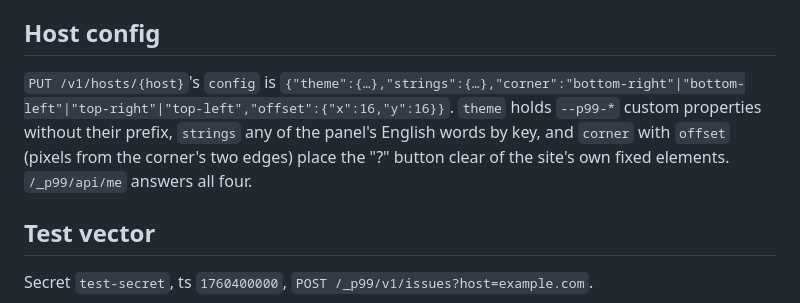
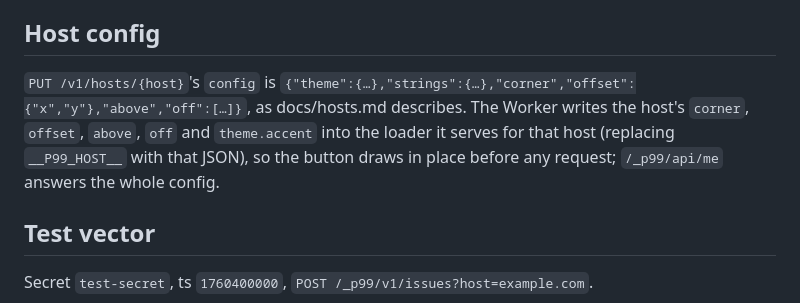
Before and after one commit to gmrdad82/p99, a Markdown page: docs/api.md, the part around the change. Rendered like a GitHub page.

```diff
--- a/docs/api.md
+++ b/docs/api.md
@@ -104,7 +104,7 @@ The cron trigger (`*/15 * * * *`) runs a weekly backup of every table into the b
 
 ## Host config
 
-`PUT /v1/hosts/{host}`'s `config` is `{"theme":{…},"strings":{…},"corner":"bottom-right"|"bottom-left"|"top-right"|"top-left","offset":{"x":16,"y":16}}`. `theme` holds `--p99-*` custom properties without their prefix, `strings` any of the panel's English words by key, and `corner` with `offset` (pixels from the corner's two edges) place the "?" button clear of the site's own fixed elements. `/_p99/api/me` answers all four.
+`PUT /v1/hosts/{host}`'s `config` is `{"theme":{…},"strings":{…},"corner","offset":{"x","y"},"above","off":[…]}`, as docs/hosts.md describes. The Worker writes the host's `corner`, `offset`, `above`, `off` and `theme.accent` into the loader it serves for that host (replacing `__P99_HOST__` with that JSON), so the button draws in place before any request; `/_p99/api/me` answers the whole config.
 
 ## Test vector
 
```
Also changed, not shown: docs/hosts.md (added, +56 -0 lines).
